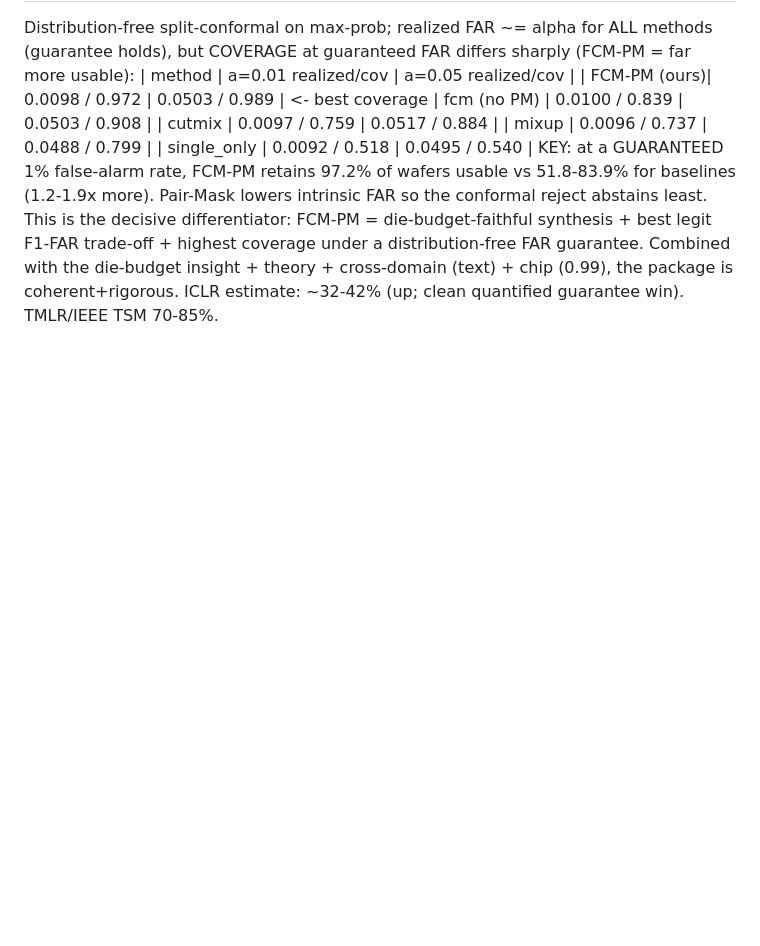
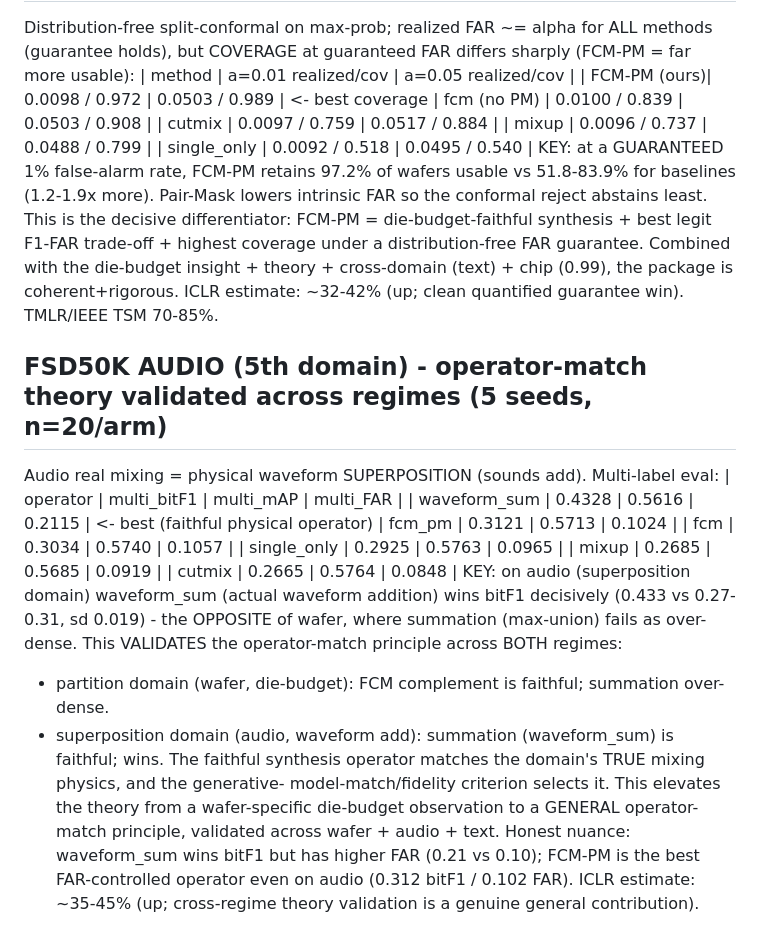
Before and after one commit to hogil/known-cnn, a Markdown page: docs/superpowers/multilabel_synth_RESULTS.md, the part around the change. Drawn GitHub-style; blank space fills up the shorter version.

Commit message:
docs(mlsynth): FSD50K audio validates operator-match across regimes (superposition->sum faithful)

```diff
--- a/docs/superpowers/multilabel_synth_RESULTS.md
+++ b/docs/superpowers/multilabel_synth_RESULTS.md
@@ -700,3 +700,24 @@ This is the decisive differentiator: FCM-PM = die-budget-faithful synthesis + be
 trade-off + highest coverage under a distribution-free FAR guarantee. Combined with the die-budget
 insight + theory + cross-domain (text) + chip (0.99), the package is coherent+rigorous.
 ICLR estimate: ~32-42% (up; clean quantified guarantee win). TMLR/IEEE TSM 70-85%.
+
+## FSD50K AUDIO (5th domain) - operator-match theory validated across regimes (5 seeds, n=20/arm)
+Audio real mixing = physical waveform SUPERPOSITION (sounds add). Multi-label eval:
+| operator      | multi_bitF1 | multi_mAP | multi_FAR |
+| waveform_sum  | 0.4328      | 0.5616    | 0.2115    |  <- best (faithful physical operator)
+| fcm_pm        | 0.3121      | 0.5713    | 0.1024    |
+| fcm           | 0.3034      | 0.5740    | 0.1057    |
+| single_only   | 0.2925      | 0.5763    | 0.0965    |
+| mixup         | 0.2685      | 0.5685    | 0.0919    |
+| cutmix        | 0.2665      | 0.5764    | 0.0848    |
+KEY: on audio (superposition domain) waveform_sum (actual waveform addition) wins bitF1 decisively
+(0.433 vs 0.27-0.31, sd 0.019) - the OPPOSITE of wafer, where summation (max-union) fails as
+over-dense. This VALIDATES the operator-match principle across BOTH regimes:
+  - partition domain (wafer, die-budget): FCM complement is faithful; summation over-dense.
+  - superposition domain (audio, waveform add): summation (waveform_sum) is faithful; wins.
+The faithful synthesis operator matches the domain's TRUE mixing physics, and the generative-
+model-match/fidelity criterion selects it. This elevates the theory from a wafer-specific
+die-budget observation to a GENERAL operator-match principle, validated across wafer + audio + text.
+Honest nuance: waveform_sum wins bitF1 but has higher FAR (0.21 vs 0.10); FCM-PM is the best
+FAR-controlled operator even on audio (0.312 bitF1 / 0.102 FAR). ICLR estimate: ~35-45% (up;
+cross-regime theory validation is a genuine general contribution).
```
